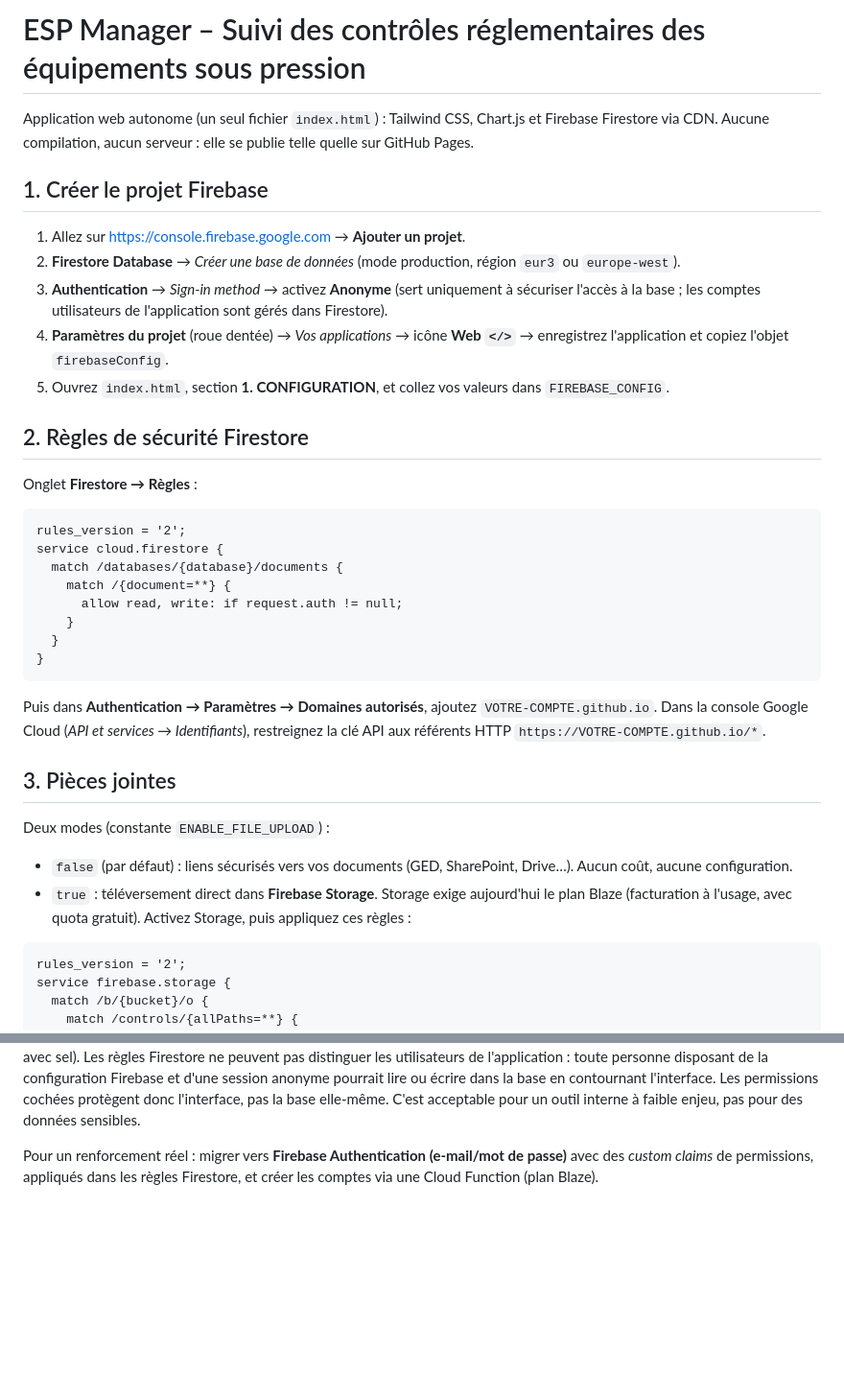
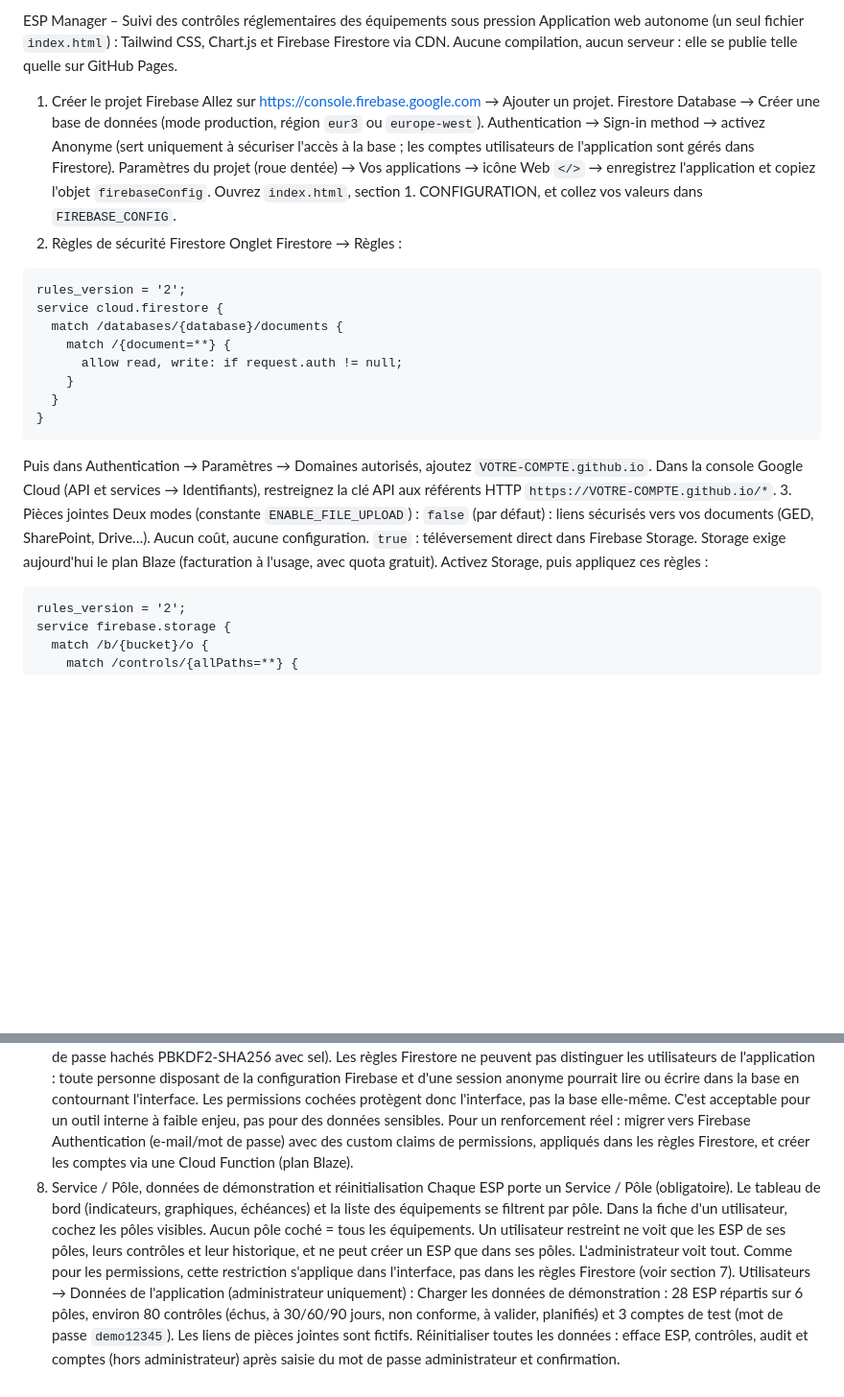
Before and after one commit to theniconaze-crypto/Suivi-ESP-MANE, a Markdown page: README.md, 2 parts joined by grey strips. Shown at 96% size. Drawn GitHub-style; blank space fills up the shorter version.

````diff
--- a/README.md
+++ b/README.md
@@ -1,20 +1,14 @@
-# ESP Manager – Suivi des contrôles réglementaires des équipements sous pression
-
+ESP Manager – Suivi des contrôles réglementaires des équipements sous pression
 Application web autonome (un seul fichier `index.html`) : Tailwind CSS, Chart.js et Firebase Firestore via CDN.
 Aucune compilation, aucun serveur : elle se publie telle quelle sur GitHub Pages.
-
-## 1. Créer le projet Firebase
-
-1. Allez sur <https://console.firebase.google.com> → **Ajouter un projet**.
-2. **Firestore Database** → *Créer une base de données* (mode production, région `eur3` ou `europe-west`).
-3. **Authentication** → *Sign-in method* → activez **Anonyme** (sert uniquement à sécuriser l'accès à la base ; les comptes utilisateurs de l'application sont gérés dans Firestore).
-4. **Paramètres du projet** (roue dentée) → *Vos applications* → icône **Web `</>`** → enregistrez l'application et copiez l'objet `firebaseConfig`.
-5. Ouvrez `index.html`, section **1. CONFIGURATION**, et collez vos valeurs dans `FIREBASE_CONFIG`.
-
-## 2. Règles de sécurité Firestore
-
-Onglet **Firestore → Règles** :
-
+1. Créer le projet Firebase
+Allez sur https://console.firebase.google.com → Ajouter un projet.
+Firestore Database → Créer une base de données (mode production, région `eur3` ou `europe-west`).
+Authentication → Sign-in method → activez Anonyme (sert uniquement à sécuriser l'accès à la base ; les comptes utilisateurs de l'application sont gérés dans Firestore).
+Paramètres du projet (roue dentée) → Vos applications → icône Web `</>` → enregistrez l'application et copiez l'objet `firebaseConfig`.
+Ouvrez `index.html`, section 1. CONFIGURATION, et collez vos valeurs dans `FIREBASE_CONFIG`.
+2. Règles de sécurité Firestore
+Onglet Firestore → Règles :
 ```
 rules_version = '2';
 service cloud.firestore {
@@ -25,17 +19,12 @@ service cloud.firestore {
   }
 }
 ```
-
-Puis dans **Authentication → Paramètres → Domaines autorisés**, ajoutez `VOTRE-COMPTE.github.io`.
-Dans la console Google Cloud (*API et services → Identifiants*), restreignez la clé API aux référents HTTP `https://VOTRE-COMPTE.github.io/*`.
-
-## 3. Pièces jointes
-
+Puis dans Authentication → Paramètres → Domaines autorisés, ajoutez `VOTRE-COMPTE.github.io`.
+Dans la console Google Cloud (API et services → Identifiants), restreignez la clé API aux référents HTTP `https://VOTRE-COMPTE.github.io/*`.
+3. Pièces jointes
 Deux modes (constante `ENABLE_FILE_UPLOAD`) :
-
-- `false` (par défaut) : liens sécurisés vers vos documents (GED, SharePoint, Drive…). Aucun coût, aucune configuration.
-- `true` : téléversement direct dans **Firebase Storage**. Storage exige aujourd'hui le plan Blaze (facturation à l'usage, avec quota gratuit). Activez Storage, puis appliquez ces règles :
-
+`false` (par défaut) : liens sécurisés vers vos documents (GED, SharePoint, Drive…). Aucun coût, aucune configuration.
+`true` : téléversement direct dans Firebase Storage. Storage exige aujourd'hui le plan Blaze (facturation à l'usage, avec quota gratuit). Activez Storage, puis appliquez ces règles :
 ```
 rules_version = '2';
 service firebase.storage {
@@ -73,3 +54,9 @@ service firebase.storage {
 L'authentification est gérée côté navigateur avec des comptes stockés dans Firestore (mots de passe hachés PBKDF2-SHA256 avec sel). Les règles Firestore ne peuvent pas distinguer les utilisateurs de l'application : toute personne disposant de la configuration Firebase et d'une session anonyme pourrait lire ou écrire dans la base en contournant l'interface. Les permissions cochées protègent donc l'interface, pas la base elle-même. C'est acceptable pour un outil interne à faible enjeu, pas pour des données sensibles.
-
-Pour un renforcement réel : migrer vers **Firebase Authentication (e-mail/mot de passe)** avec des *custom claims* de permissions, appliqués dans les règles Firestore, et créer les comptes via une Cloud Function (plan Blaze).
+Pour un renforcement réel : migrer vers Firebase Authentication (e-mail/mot de passe) avec des custom claims de permissions, appliqués dans les règles Firestore, et créer les comptes via une Cloud Function (plan Blaze).
+8. Service / Pôle, données de démonstration et réinitialisation
+Chaque ESP porte un Service / Pôle (obligatoire). Le tableau de bord (indicateurs, graphiques, échéances) et la liste des équipements se filtrent par pôle.
+Dans la fiche d'un utilisateur, cochez les pôles visibles. Aucun pôle coché = tous les équipements. Un utilisateur restreint ne voit que les ESP de ses pôles, leurs contrôles et leur historique, et ne peut créer un ESP que dans ses pôles. L'administrateur voit tout.
+Comme pour les permissions, cette restriction s'applique dans l'interface, pas dans les règles Firestore (voir section 7).
+Utilisateurs → Données de l'application (administrateur uniquement) :
+Charger les données de démonstration : 28 ESP répartis sur 6 pôles, environ 80 contrôles (échus, à 30/60/90 jours, non conforme, à valider, planifiés) et 3 comptes de test (mot de passe `demo12345`). Les liens de pièces jointes sont fictifs.
+Réinitialiser toutes les données : efface ESP, contrôles, audit et comptes (hors administrateur) après saisie du mot de passe administrateur et confirmation.
````
Also changed, not shown: other parts of README.md (+15 -23 lines).
